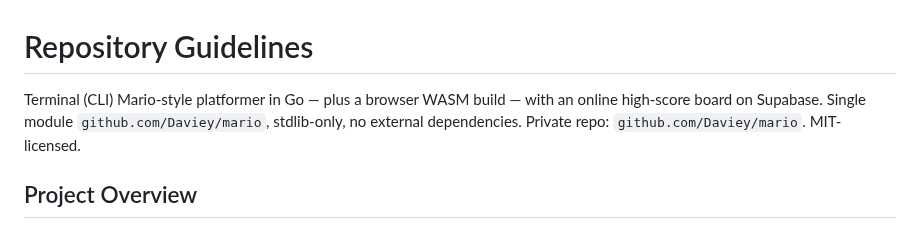
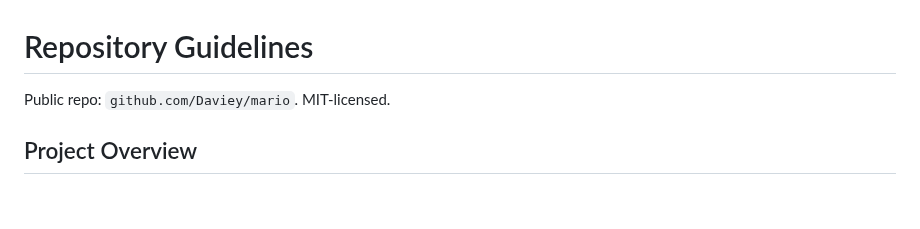
Before and after one commit to Daviey/mario, a Markdown page: AGENTS.md, the part around one of its changes. GitHub-like rendering; blank space fills up the shorter version.

Commit message:
agents: repo is public now; scrub private network ip to doc range

```diff
--- a/AGENTS.md
+++ b/AGENTS.md
@@ -1,6 +1,6 @@
 # Repository Guidelines
 
-Terminal (CLI) Mario-style platformer in Go — plus a browser WASM build — with an online high-score board on Supabase. Single module `github.com/Daviey/mario`, stdlib-only, no external dependencies. Private repo: `github.com/Daviey/mario`. MIT-licensed.
+Public repo: `github.com/Daviey/mario`. MIT-licensed.
 
 ## Project Overview
 
```
Also changed, not shown: other parts of AGENTS.md (+1 -1 lines).
